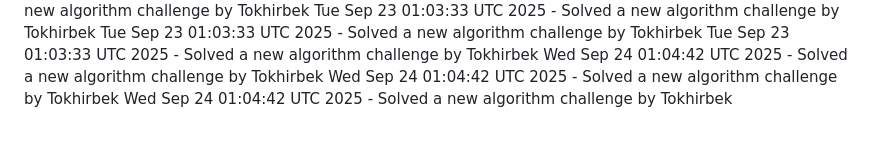
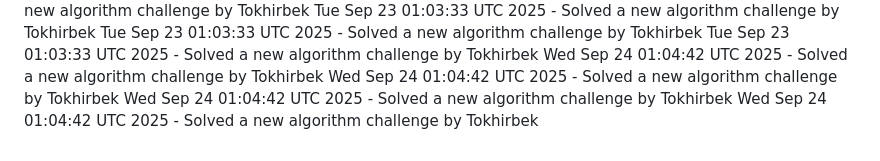
Before and after one commit to Jeymsbond97/OnlineKing-Website, a Markdown page: daily_coding_challenges.md, the part around the change. Drawn GitHub-style.

Commit message:
Solved a new algorithm challenge by Tokhirbek at 2025-09-24 01:04:42

```diff
--- a/daily_coding_challenges.md
+++ b/daily_coding_challenges.md
@@ -743,3 +743,4 @@ Tue Sep 23 01:03:33 UTC 2025 - Solved a new algorithm challenge by Tokhirbek
 Wed Sep 24 01:04:42 UTC 2025 - Solved a new algorithm challenge by Tokhirbek
 Wed Sep 24 01:04:42 UTC 2025 - Solved a new algorithm challenge by Tokhirbek
 Wed Sep 24 01:04:42 UTC 2025 - Solved a new algorithm challenge by Tokhirbek
+Wed Sep 24 01:04:42 UTC 2025 - Solved a new algorithm challenge by Tokhirbek
```
